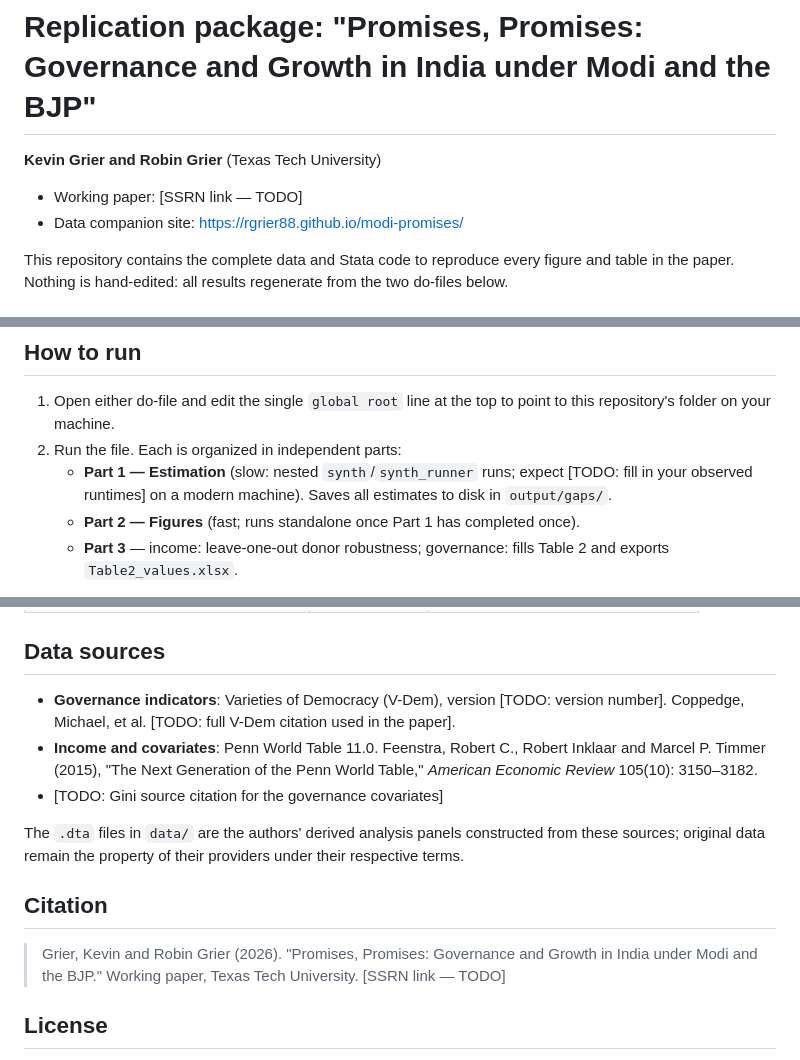
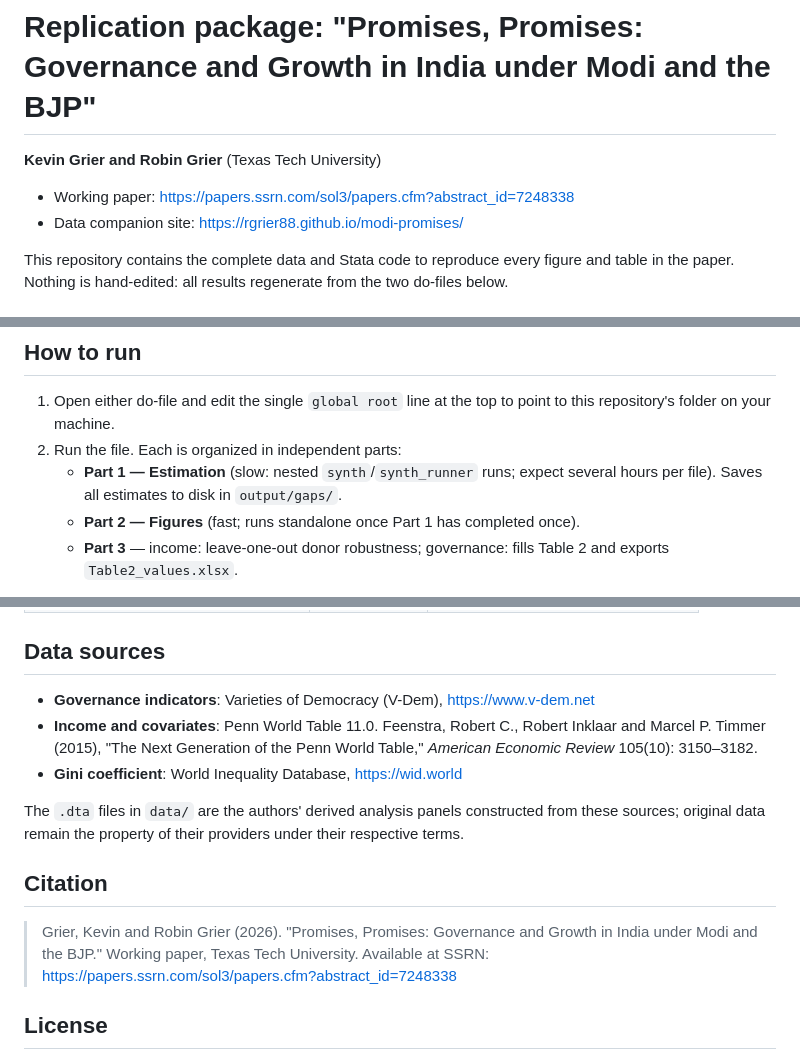
Before and after one commit to rgrier88/modi-promises-replication, a Markdown page: README.md, 3 parts joined by grey strips. Drawn GitHub-style.

```diff
--- a/README.md
+++ b/README.md
@@ -2,7 +2,7 @@
 
 **Kevin Grier and Robin Grier** (Texas Tech University)
 
-- Working paper: [SSRN link — TODO]
+- Working paper: https://papers.ssrn.com/sol3/papers.cfm?abstract_id=7248338
 - Data companion site: https://rgrier88.github.io/modi-promises/
 
 This repository contains the complete data and Stata code to reproduce every figure and table in the paper. Nothing is hand-edited: all results regenerate from the two do-files below.
@@ -32,7 +32,7 @@ net install synth_runner, from(https://raw.github.com/bquistorff/synth_runner/ma
 
 1. Open either do-file and edit the single `global root` line at the top to point to this repository's folder on your machine.
 2. Run the file. Each is organized in independent parts:
-   - **Part 1 — Estimation** (slow: nested `synth`/`synth_runner` runs; expect [TODO: fill in your observed runtimes] on a modern machine). Saves all estimates to disk in `output/gaps/`.
+   - **Part 1 — Estimation** (slow: nested `synth`/`synth_runner` runs; expect several hours per file). Saves all estimates to disk in `output/gaps/`.
    - **Part 2 — Figures** (fast; runs standalone once Part 1 has completed once).
    - **Part 3** — income: leave-one-out donor robustness; governance: fills Table 2 and exports `Table2_values.xlsx`.
 
@@ -55,15 +55,15 @@ Output folders (`output/gaps/`, `output/figures/`, `output/web/`) are created au
 
 ## Data sources
 
-- **Governance indicators**: Varieties of Democracy (V-Dem), version [TODO: version number]. Coppedge, Michael, et al. [TODO: full V-Dem citation used in the paper].
+- **Governance indicators**: Varieties of Democracy (V-Dem), https://www.v-dem.net
 - **Income and covariates**: Penn World Table 11.0. Feenstra, Robert C., Robert Inklaar and Marcel P. Timmer (2015), "The Next Generation of the Penn World Table," *American Economic Review* 105(10): 3150–3182.
-- [TODO: Gini source citation for the governance covariates]
+- **Gini coefficient**: World Inequality Database, https://wid.world
 
 The `.dta` files in `data/` are the authors' derived analysis panels constructed from these sources; original data remain the property of their providers under their respective terms.
 
 ## Citation
 
-> Grier, Kevin and Robin Grier (2026). "Promises, Promises: Governance and Growth in India under Modi and the BJP." Working paper, Texas Tech University. [SSRN link — TODO]
+> Grier, Kevin and Robin Grier (2026). "Promises, Promises: Governance and Growth in India under Modi and the BJP." Working paper, Texas Tech University. Available at SSRN: https://papers.ssrn.com/sol3/papers.cfm?abstract_id=7248338
 
 ## License
 
```
